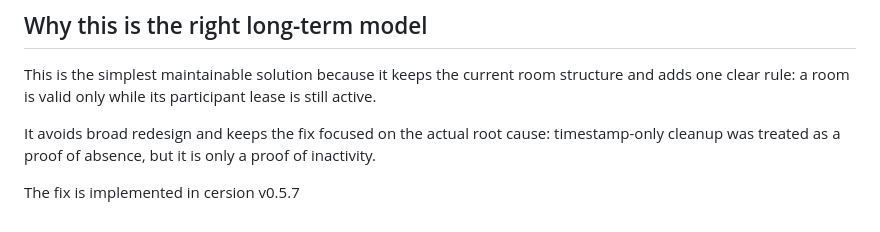
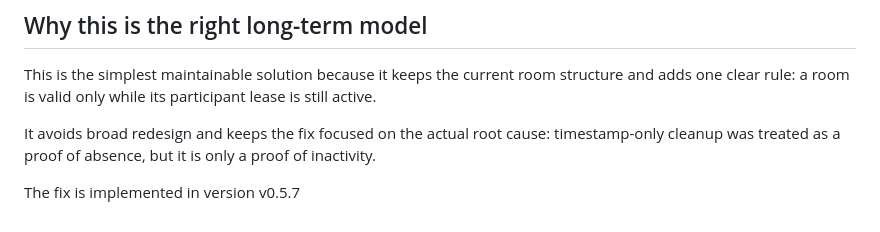
Before and after one commit to hnikolov/p2p-meeting, a Markdown page: docs/stale-room-problem.md, the part around the change. GitHub-like rendering.

Commit message:
fixed typo

```diff
--- a/docs/stale-room-problem.md
+++ b/docs/stale-room-problem.md
@@ -98,4 +98,4 @@ This is the simplest maintainable solution because it keeps the current room str
 
 It avoids broad redesign and keeps the fix focused on the actual root cause: timestamp-only cleanup was treated as a proof of absence, but it is only a proof of inactivity.
 
-The fix is implemented in cersion v0.5.7
+The fix is implemented in version v0.5.7
```
